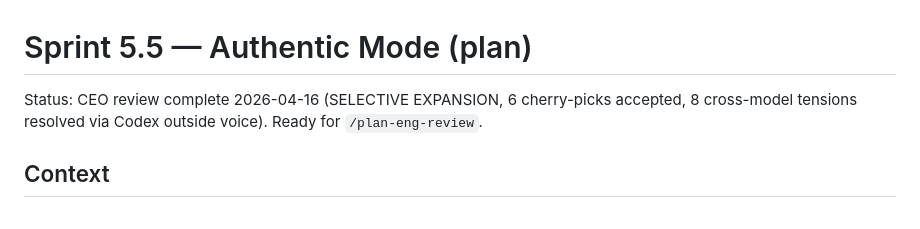
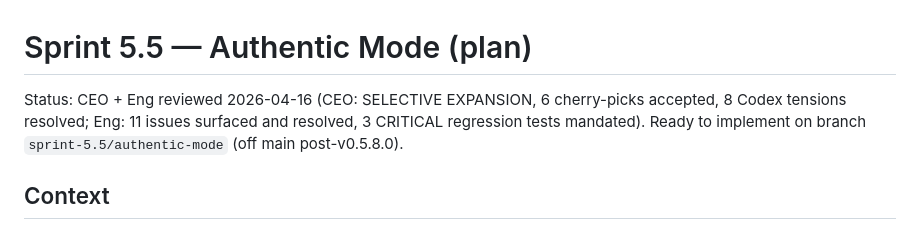
Before and after one commit to kenlacroix/moonlander-enhanced, a Markdown page: .plans/sprint-5.5-authentic-mode.md, the part around the change. GitHub-like rendering.

```diff
--- a/.plans/sprint-5.5-authentic-mode.md
+++ b/.plans/sprint-5.5-authentic-mode.md
@@ -1,6 +1,6 @@
 # Sprint 5.5 — Authentic Mode (plan)
 
-Status: CEO review complete 2026-04-16 (SELECTIVE EXPANSION, 6 cherry-picks accepted, 8 cross-model tensions resolved via Codex outside voice). Ready for `/plan-eng-review`.
+Status: CEO + Eng reviewed 2026-04-16 (CEO: SELECTIVE EXPANSION, 6 cherry-picks accepted, 8 Codex tensions resolved; Eng: 11 issues surfaced and resolved, 3 CRITICAL regression tests mandated). Ready to implement on branch `sprint-5.5/authentic-mode` (off main post-v0.5.8.0).
 
 ## Context
 Historic missions today (Sprint 5 Part A, v0.5.7.0) use the same physics as Free Play with different fuel budgets and terrain flavor. Apollo 11 and Artemis III feel mechanically identical even though 1969 and 2028 lunar tech are wildly different: Apollo had a 2KB flight computer, no GPS, analog instruments, discrete RCS thrusters, no hazard avoidance; Artemis has orbital LRO maps, GPS, autonomous hazard detection, digital continuous throttle. Briefing text says "Armstrong had 22 seconds of fuel" but the player can't *feel* that tech-era gap.
```
Also changed, not shown: TODOS.md (+1 -1 lines).
